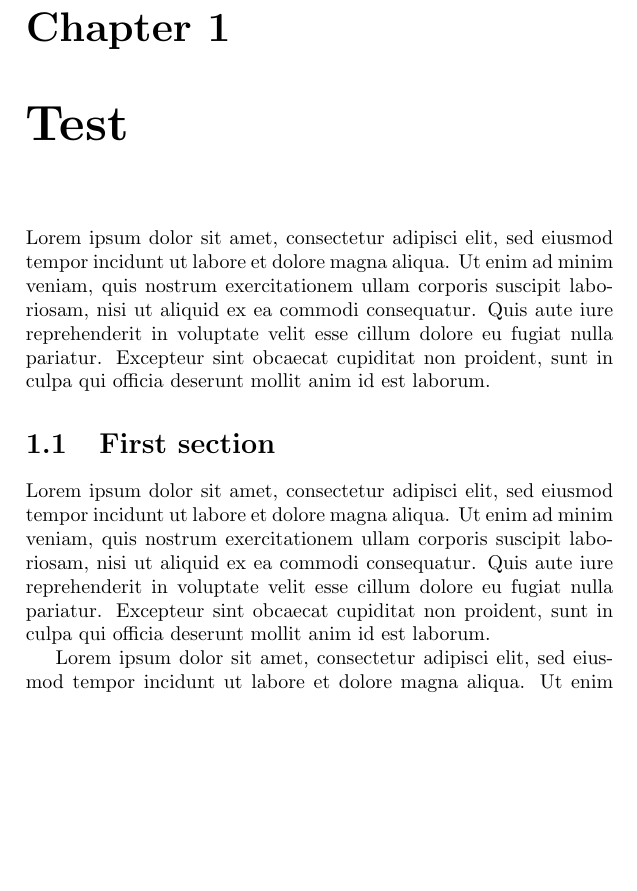
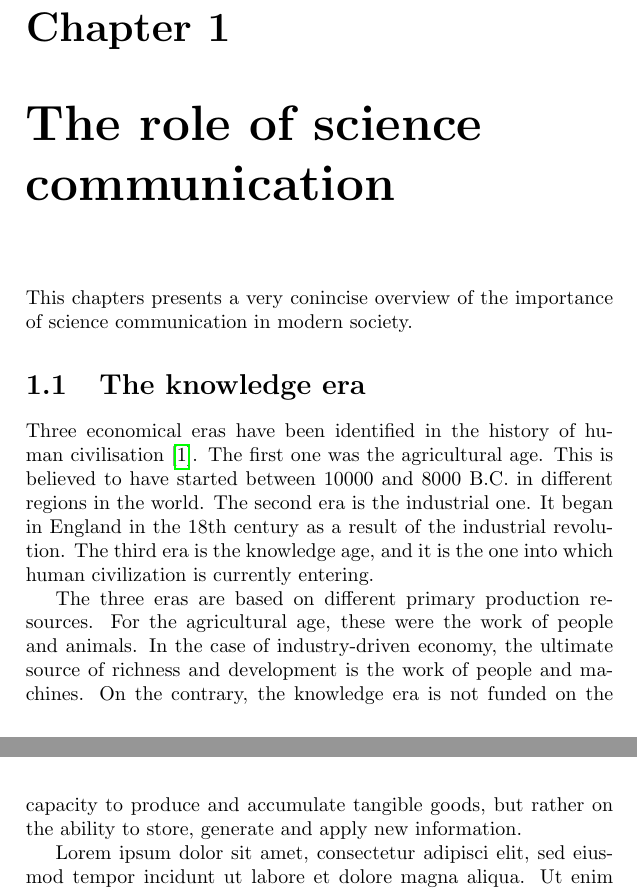
Before and after one commit to GiulioMazzolo/Thesis_SGP, a LaTeX thesis (Thesis_SGP.tex, which reads Thesis_chapters/Science_communication.tex): part of page 11 of 14 before the commit and two parts of pages 11 and 12 of 14 after it, the two joined at a grey line, cut so that both start at the same text, the shorter picture padded with empty space. Compiled offline with pdfLaTeX.

Commit message:
Started writing first chapter

```diff
--- a/Thesis_SGP.tex
+++ b/Thesis_SGP.tex
@@ -1,6 +1,7 @@
 \documentclass[10pt,a5paper,oneside,openright]{book}
 
 \usepackage[english]{babel}
+\usepackage{graphicx} %for gnuplot with latex fonts
 \usepackage{geometry}
 \usepackage{fancyhdr}
 \usepackage{hyperref}
--- /dev/null
+++ b/Thesis_chapters/Science_communication.tex
@@ -0,0 +1,9 @@
+\chapter{The role of science communication}
+This chapters presents a very conincise overview of the importance of science communication in modern society.
+
+\section{The knowledge era}
+Three economical eras have been identified in the history of human civilisation \cite{Aasi1}. The first one was the agricultural age. This is believed to have started between 10000 and 8000 B.C. in different regions in the world. The second era is the industrial one. It began in England in the 18th century as a result of the industrial revolution. The third era is the knowledge age, and it is the one into which human civilization is currently entering.
+
+The three eras are based on different primary production resources. For the agricultural age, these were the work of people and animals. In the case of industry-driven economy, the ultimate source of richness and development is the work of people and machines. On the contrary, the knowledge era is not funded on the capacity to produce and accumulate tangible goods, but rather on the ability to store, generate and apply new information.
+
+Lorem ipsum dolor sit amet, consectetur adipisci elit, sed eiusmod tempor incidunt ut labore et dolore magna aliqua. Ut enim ad minim veniam, quis nostrum exercitationem ullam corporis suscipit laboriosam, nisi ut aliquid ex ea commodi consequatur. Quis aute iure reprehenderit in voluptate velit esse cillum dolore eu fugiat nulla pariatur. Excepteur sint obcaecat cupiditat non proident, sunt in culpa qui officia deserunt mollit anim id est laborum.
```
Also changed, not shown: Thesis_SGP.tex (2 more changed lines), Thesis_chapters/Science_communication.tex (9 more changed lines).
